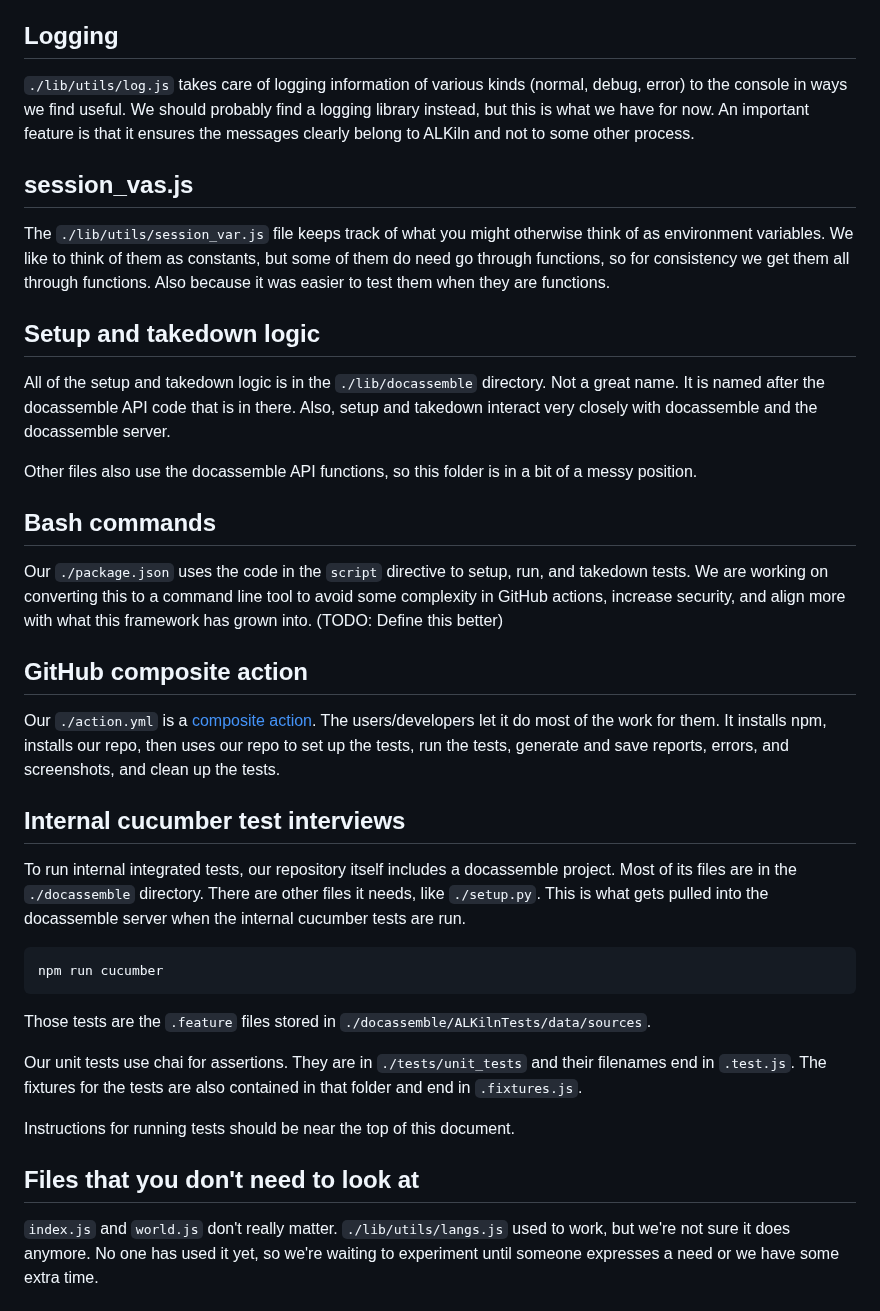
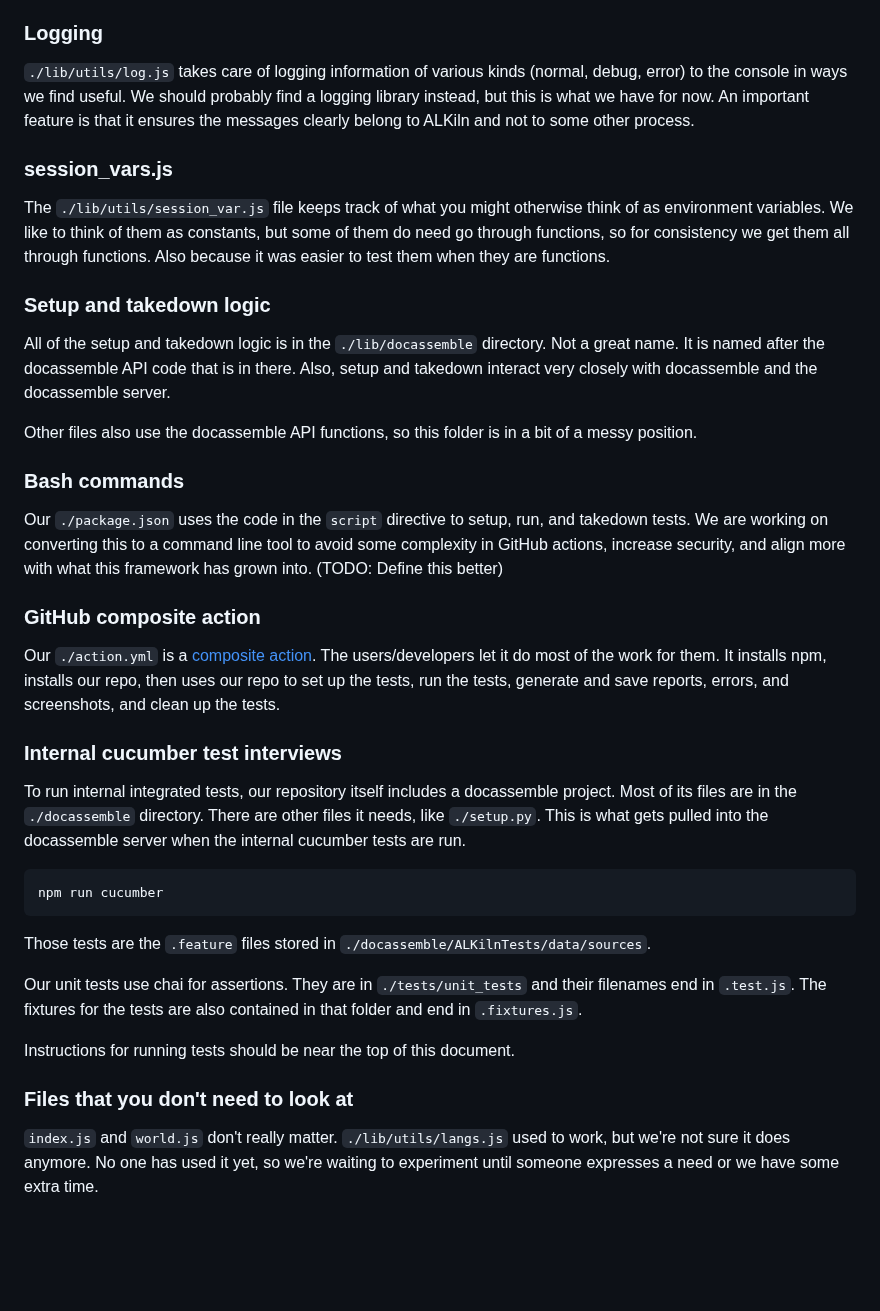
Before and after one commit to SuffolkLITLab/ALKiln, a Markdown page: CONTRIBUTING.md, the part around one of its changes. Rendered like a GitHub page; blank space fills up the shorter version.

````diff
--- a/CONTRIBUTING.md
+++ b/CONTRIBUTING.md
@@ -135,29 +135,29 @@ The file handles things like:
 * Checking for server restarts
 * Generating test report content
 
-## Logging
+### Logging
 
 `./lib/utils/log.js` takes care of logging information of various kinds (normal, debug, error) to the console in ways we find useful. We should probably find a logging library instead, but this is what we have for now. An important feature is that it ensures the messages clearly belong to ALKiln and not to some other process.
 
-## session_vas.js
+### session_vars.js
 
 The `./lib/utils/session_var.js` file keeps track of what you might otherwise think of as environment variables. We like to think of them as constants, but some of them do need go through functions, so for consistency we get them all through functions. Also because it was easier to test them when they are functions.
 
-## Setup and takedown logic
+### Setup and takedown logic
 
 All of the setup and takedown logic is in the `./lib/docassemble` directory. Not a great name. It is named after the docassemble API code that is in there. Also, setup and takedown interact very closely with docassemble and the docassemble server.
 
 Other files also use the docassemble API functions, so this folder is in a bit of a messy position.
 
-## Bash commands
+### Bash commands
 
 Our `./package.json` uses the code in the `script` directive to setup, run, and takedown tests. We are working on converting this to a command line tool to avoid some complexity in GitHub actions, increase security, and align more with what this framework has grown into. (TODO: Define this better)
 
-## GitHub composite action
+### GitHub composite action
 
 Our `./action.yml` is a [composite action](https://docs.github.com/en/actions/creating-actions/creating-a-composite-action). The users/developers let it do most of the work for them. It installs npm, installs our repo, then uses our repo to set up the tests, run the tests, generate and save reports, errors, and screenshots, and clean up the tests.
 
-## Internal cucumber test interviews
+### Internal cucumber test interviews
 
 To run internal integrated tests, our repository itself includes a docassemble project. Most of its files are in the `./docassemble` directory. There are other files it needs, like `./setup.py`. This is what gets pulled into the docassemble server when the internal cucumber tests are run.
 ```
@@ -170,6 +170,6 @@ Our unit tests use chai for assertions. They are in `./tests/unit_tests` and the
 
 Instructions for running tests should be near the top of this document.
 
-## Files that you don't need to look at
+### Files that you don't need to look at
 
 `index.js` and `world.js` don't really matter. `./lib/utils/langs.js` used to work, but we're not sure it does anymore. No one has used it yet, so we're waiting to experiment until someone expresses a need or we have some extra time.
````
Also changed, not shown: other parts of CONTRIBUTING.md (+5 -5 lines).
